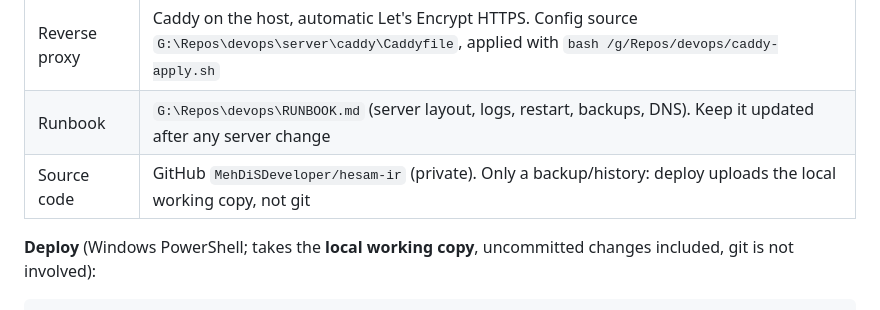
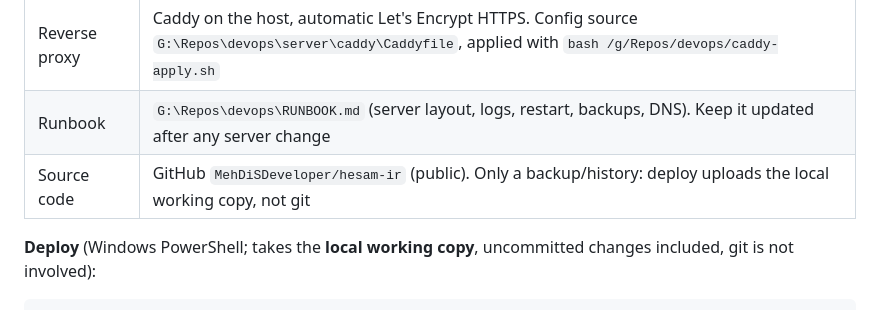
Before and after one commit to MehDiSDeveloper/hesam-ir, a Markdown page: CLAUDE.md, the part around the change. Drawn GitHub-style.

Commit message:
docs: the GitHub repo is now public
Co-Authored-By: Claude Opus 5.5 <noreply@anthropic.com>

```diff
--- a/CLAUDE.md
+++ b/CLAUDE.md
@@ -465,7 +465,7 @@ to the form with the success message. Pinned in `tests/test_admin_upload.py`.
 | Container | published on `127.0.0.1:8007` → 8000. Only Caddy is public (ports 80/443) |
 | Reverse proxy | Caddy on the host, automatic Let's Encrypt HTTPS. Config source `G:\Repos\devops\server\caddy\Caddyfile`, applied with `bash /g/Repos/devops/caddy-apply.sh` |
 | Runbook | `G:\Repos\devops\RUNBOOK.md` (server layout, logs, restart, backups, DNS). Keep it updated after any server change |
-| Source code | GitHub `MehDiSDeveloper/hesam-ir` (private). Only a backup/history: deploy uploads the local working copy, not git |
+| Source code | GitHub `MehDiSDeveloper/hesam-ir` (public). Only a backup/history: deploy uploads the local working copy, not git |
 
 **Deploy** (Windows PowerShell; takes the **local working copy**, uncommitted changes included, git is not involved):
 
```
